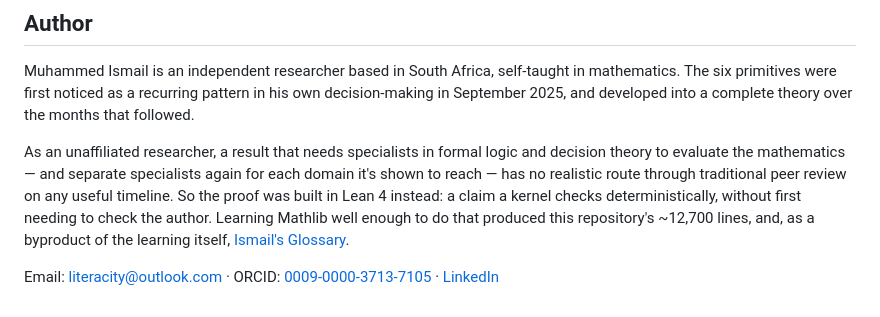
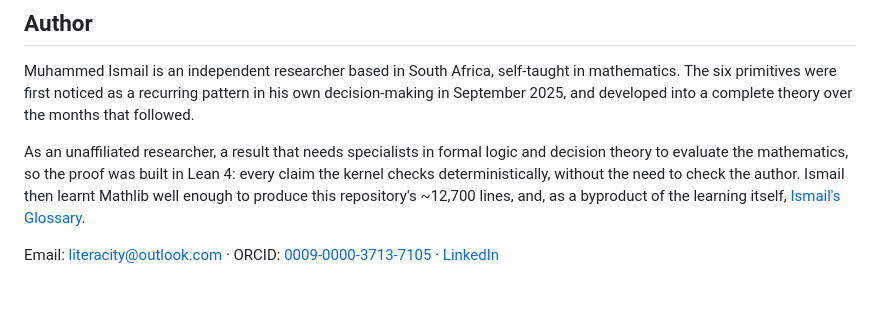
Before and after one commit to M-Ismail-ZA/IsmailsPrimitives, a Markdown page: README.md, the part around the change. GitHub-like rendering.

```diff
--- a/README.md
+++ b/README.md
@@ -255,12 +255,10 @@ recurring pattern in his own decision-making in September 2025, and
 developed into a complete theory over the months that followed.
 
 As an unaffiliated researcher, a result that needs specialists in formal
-logic and decision theory to evaluate the mathematics — and separate
-specialists again for each domain it's shown to reach — has no realistic
-route through traditional peer review on any useful timeline. So the proof
-was built in Lean 4 instead: a claim a kernel checks deterministically,
-without first needing to check the author. Learning Mathlib well enough to
-do that produced this repository's ~12,700 lines, and, as a byproduct of
+logic and decision theory to evaluate the mathematics, so the proof
+was built in Lean 4: every claim the kernel checks deterministically,
+without the need to check the author. Ismail then learnt Mathlib well enough
+to produce this repository's ~12,700 lines, and, as a byproduct of
 the learning itself, [Ismail's Glossary](#related-project-ismails-glossary).
 
 Email: <literacity@outlook.com> · ORCID: [0009-0000-3713-7105](https://orcid.org/0009-0000-3713-7105) · [LinkedIn](https://www.linkedin.com/in/researcher-adaptationtheory/)
```
